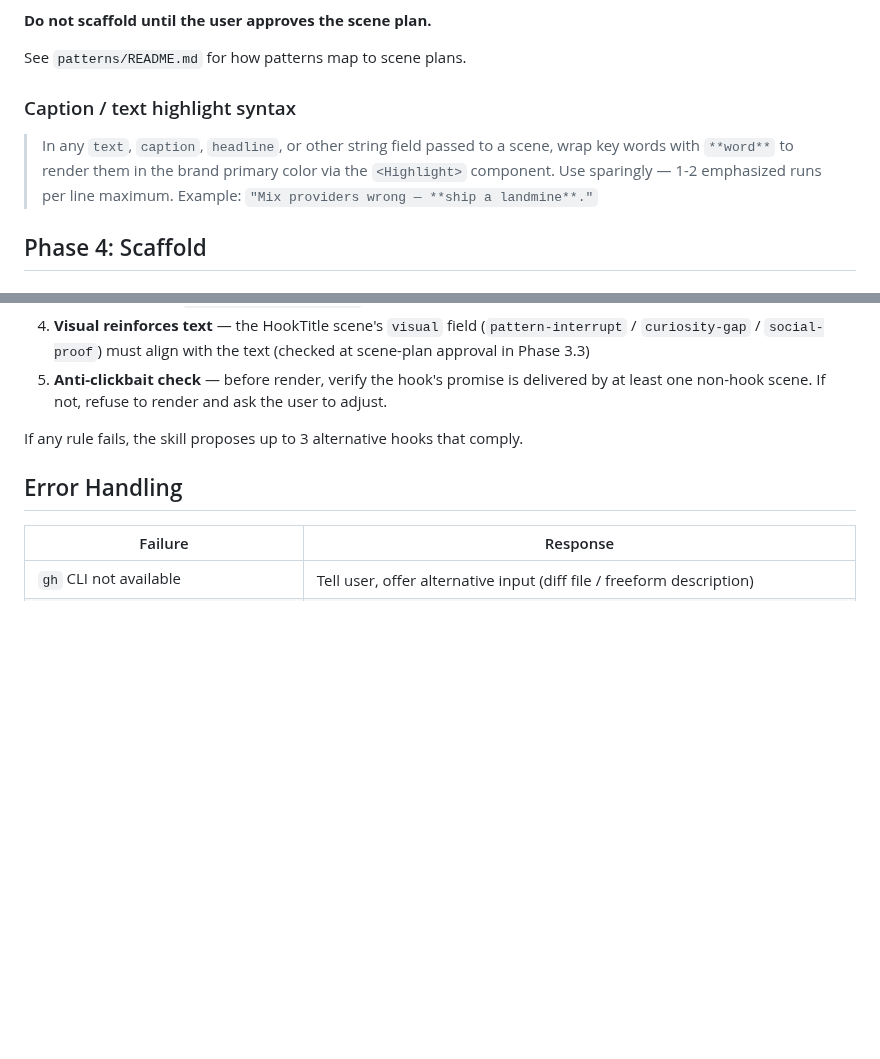
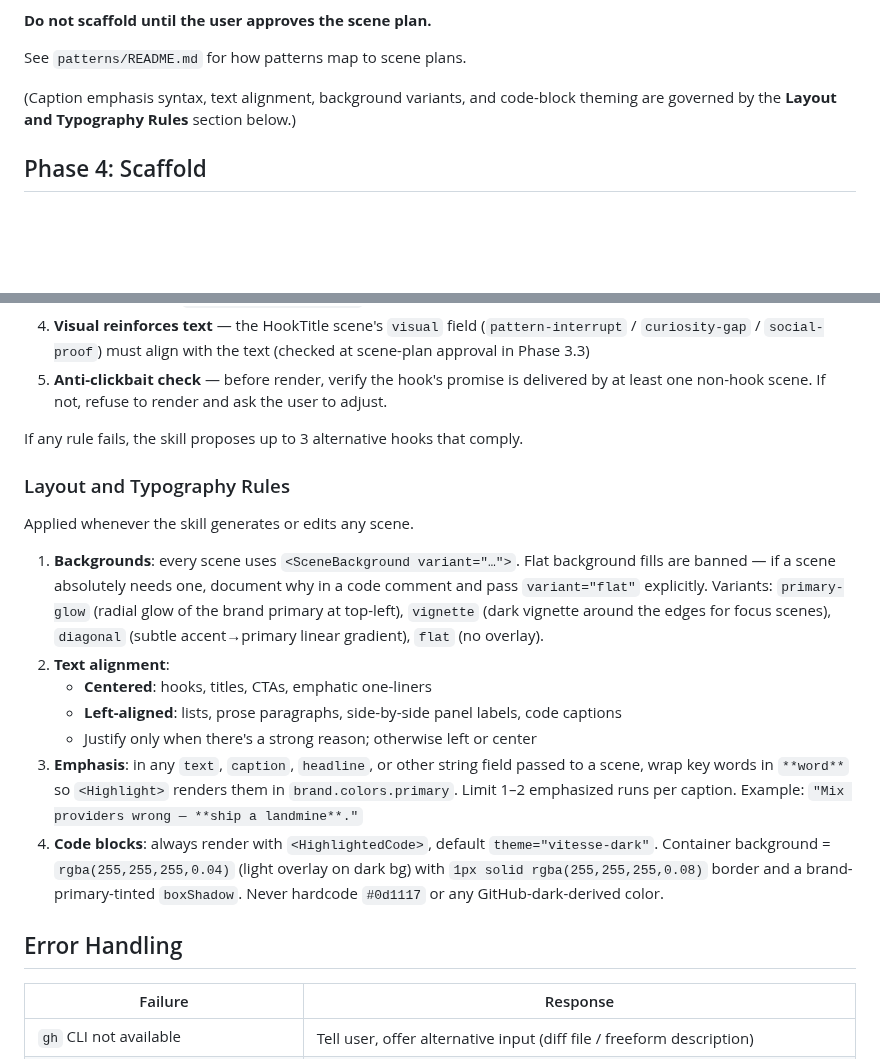
Before and after one commit to AlemTuzlak/skills, a Markdown page: skills/remotion-video/SKILL.md, 2 parts joined by grey strips. GitHub-like rendering; blank space fills up the shorter version.

Commit message:
docs(remotion-video): add Layout and Typography Rules (alignment, bg variants, code theme)
New subsection under Hook Enforcement Rules codifies the four authoring
rules surfaced by the second live-use session:

1. Every scene must wrap in <SceneBackground variant='...'> — flat fills
   are banned unless justified with a code comment.
2. Text alignment: centered for hooks/titles/CTAs; left for lists/prose.
3. Emphasis via **word** + <Highlight>, 1-2 runs per caption max.
4. Code blocks use HighlightedCode with vitesse-dark + a transparent
   shiki bg + a brand-tinted rgba(255,255,255,0.04) container.

Also removes the now-duplicate 'Caption / text highlight syntax'
subsection in Phase 3 and redirects readers to the consolidated rules.

```diff
--- a/skills/remotion-video/SKILL.md
+++ b/skills/remotion-video/SKILL.md
@@ -215,9 +215,7 @@ Example output:
 
 See `patterns/README.md` for how patterns map to scene plans.
 
-### Caption / text highlight syntax
-
-> In any `text`, `caption`, `headline`, or other string field passed to a scene, wrap key words with `**word**` to render them in the brand primary color via the `<Highlight>` component. Use sparingly — 1-2 emphasized runs per line maximum. Example: `"Mix providers wrong — **ship a landmine**."`
+(Caption emphasis syntax, text alignment, background variants, and code-block theming are governed by the **Layout and Typography Rules** section below.)
 
 ## Phase 4: Scaffold
 
@@ -431,6 +429,18 @@ Hard rules applied whenever the skill writes or edits HookTitle scene text. See
 
 If any rule fails, the skill proposes up to 3 alternative hooks that comply.
 
+### Layout and Typography Rules
+
+Applied whenever the skill generates or edits any scene.
+
+1. **Backgrounds**: every scene uses `<SceneBackground variant="…">`. Flat background fills are banned — if a scene absolutely needs one, document why in a code comment and pass `variant="flat"` explicitly. Variants: `primary-glow` (radial glow of the brand primary at top-left), `vignette` (dark vignette around the edges for focus scenes), `diagonal` (subtle accent→primary linear gradient), `flat` (no overlay).
+2. **Text alignment**:
+   - **Centered**: hooks, titles, CTAs, emphatic one-liners
+   - **Left-aligned**: lists, prose paragraphs, side-by-side panel labels, code captions
+   - Justify only when there's a strong reason; otherwise left or center
+3. **Emphasis**: in any `text`, `caption`, `headline`, or other string field passed to a scene, wrap key words in `**word**` so `<Highlight>` renders them in `brand.colors.primary`. Limit 1–2 emphasized runs per caption. Example: `"Mix providers wrong — **ship a landmine**."`
+4. **Code blocks**: always render with `<HighlightedCode>`, default `theme="vitesse-dark"`. Container background = `rgba(255,255,255,0.04)` (light overlay on dark bg) with `1px solid rgba(255,255,255,0.08)` border and a brand-primary-tinted `boxShadow`. Never hardcode `#0d1117` or any GitHub-dark-derived color.
+
 ## Error Handling
 
 | Failure | Response |
```
